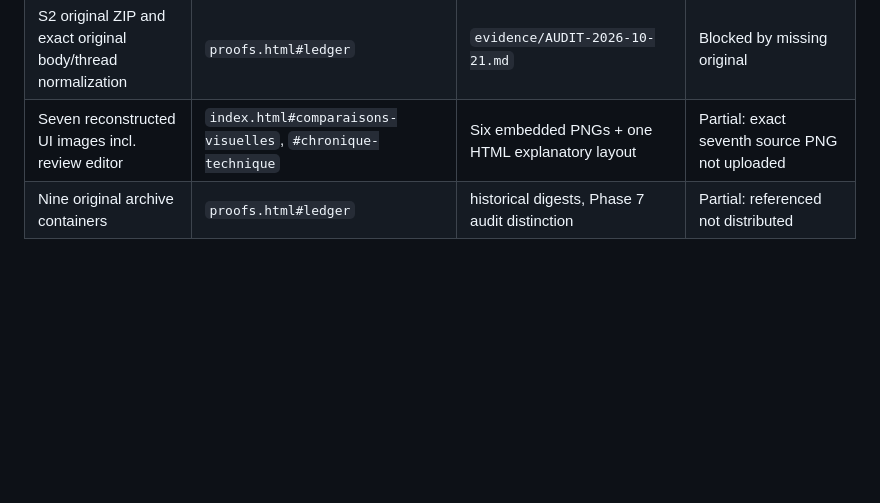
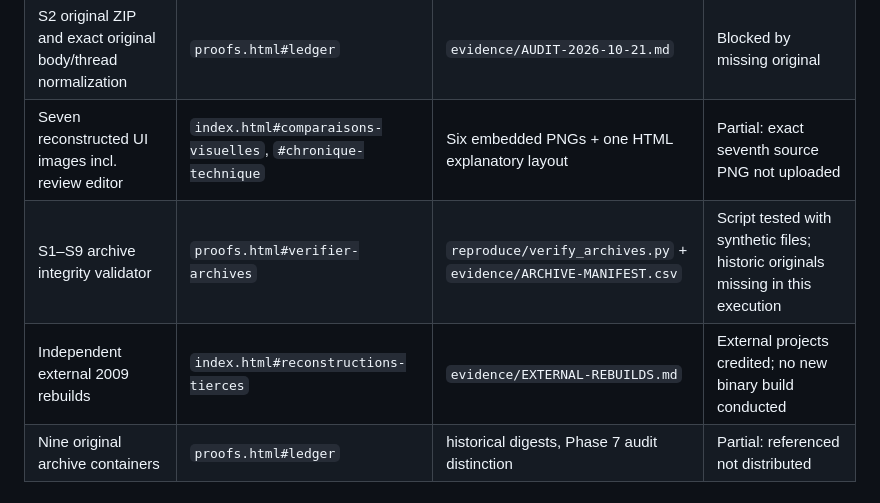
Before and after one commit to cancrom/bitcoin-satoshi-archive, a Markdown page: evidence/COVERAGE.md, the part around the change. Rendered like a GitHub page; blank space fills up the shorter version.

Commit message:
audit: track executable archive integrity validator and external rebuild cross-checks

```diff
--- a/evidence/COVERAGE.md
+++ b/evidence/COVERAGE.md
@@ -37,6 +37,8 @@ Updated **21 October 2026** against the 8 August 2026 final report, the 7 August
 | S9 IRC source inventory and recovery protocol | `index.html#pistes-inexplorees` | `evidence/IRC-SOURCES.md` | Partial: no verified message-level output |
 | S2 original ZIP and exact original body/thread normalization | `proofs.html#ledger` | `evidence/AUDIT-2026-10-21.md` | Blocked by missing original |
 | Seven reconstructed UI images incl. review editor | `index.html#comparaisons-visuelles`, `#chronique-technique` | Six embedded PNGs + one HTML explanatory layout | Partial: exact seventh source PNG not uploaded |
+| S1–S9 archive integrity validator | `proofs.html#verifier-archives` | `reproduce/verify_archives.py` + `evidence/ARCHIVE-MANIFEST.csv` | Script tested with synthetic files; historic originals missing in this execution |
+| Independent external 2009 rebuilds | `index.html#reconstructions-tierces` | `evidence/EXTERNAL-REBUILDS.md` | External projects credited; no new binary build conducted |
 | Nine original archive containers | `proofs.html#ledger` | historical digests, Phase 7 audit distinction | Partial: referenced not distributed |
 
 ## Real limitations — not a completion percentage
```
